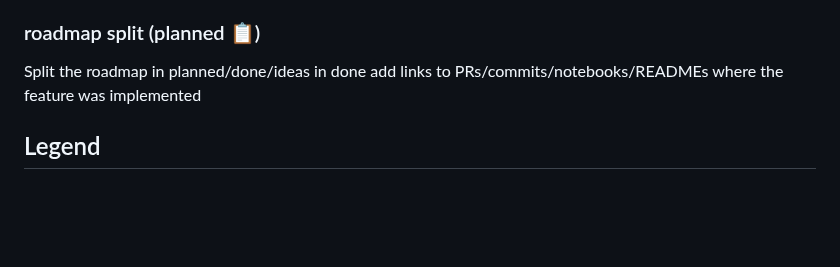
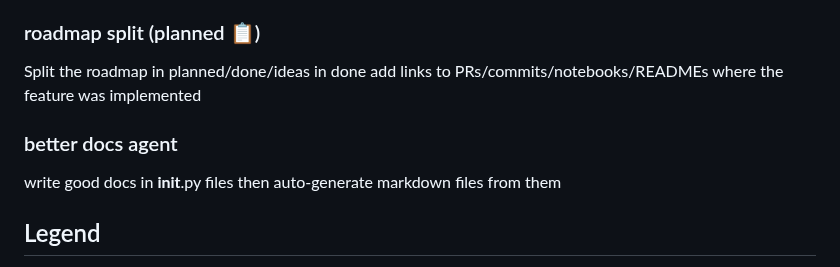
Before and after one commit to Pitrified/snap_fit, a Markdown page: roadmap.md, the part around the change. GitHub-like rendering; blank space fills up the shorter version.

Commit message:
Add section for better documentation practices and auto-generation of markdown files

```diff
--- a/roadmap.md
+++ b/roadmap.md
@@ -119,6 +119,11 @@ if a feature is complex to implement and plan, it should be planned more careful
 Split the roadmap in planned/done/ideas
 in done add links to PRs/commits/notebooks/READMEs where the feature was implemented
 
+### better docs agent
+
+write good docs in __init__.py files
+then auto-generate markdown files from them
+
 ## Legend
 
 * ✅ done
```
